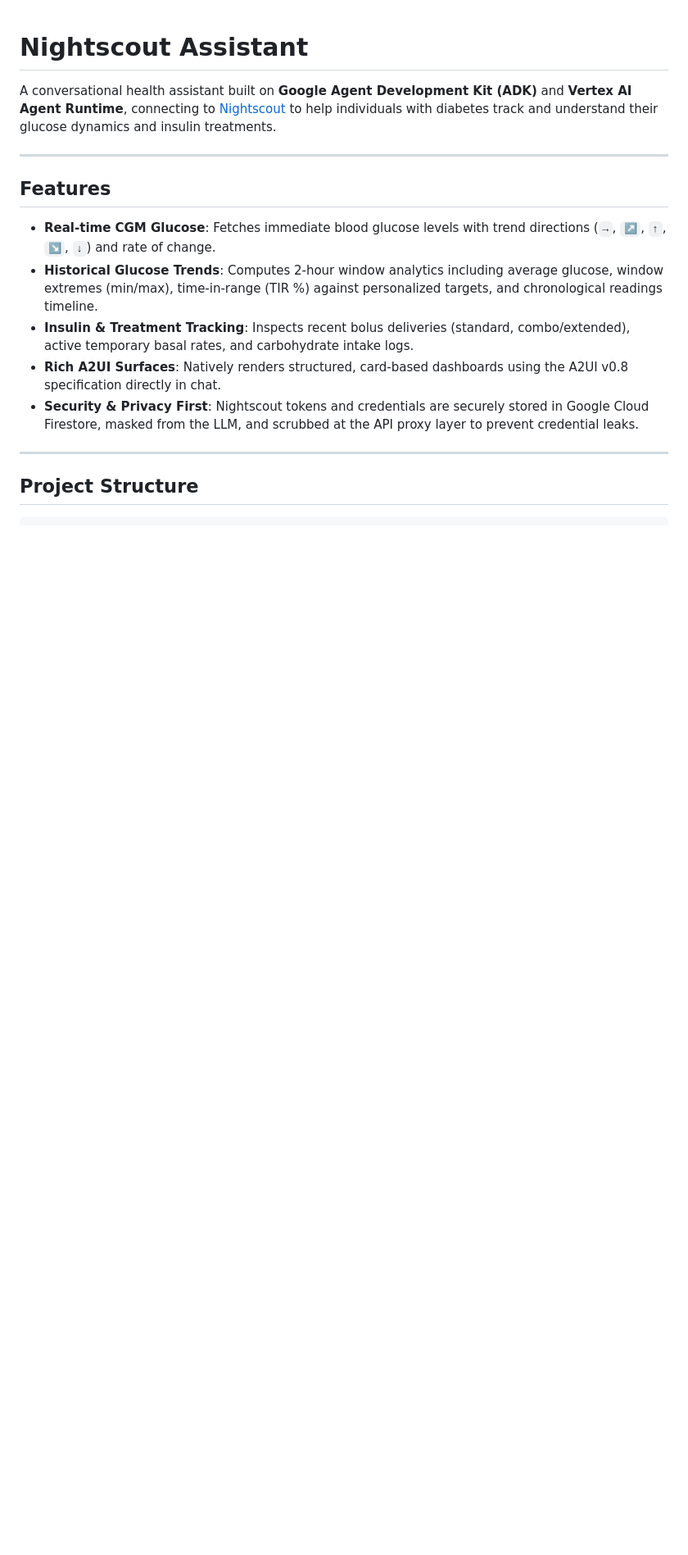
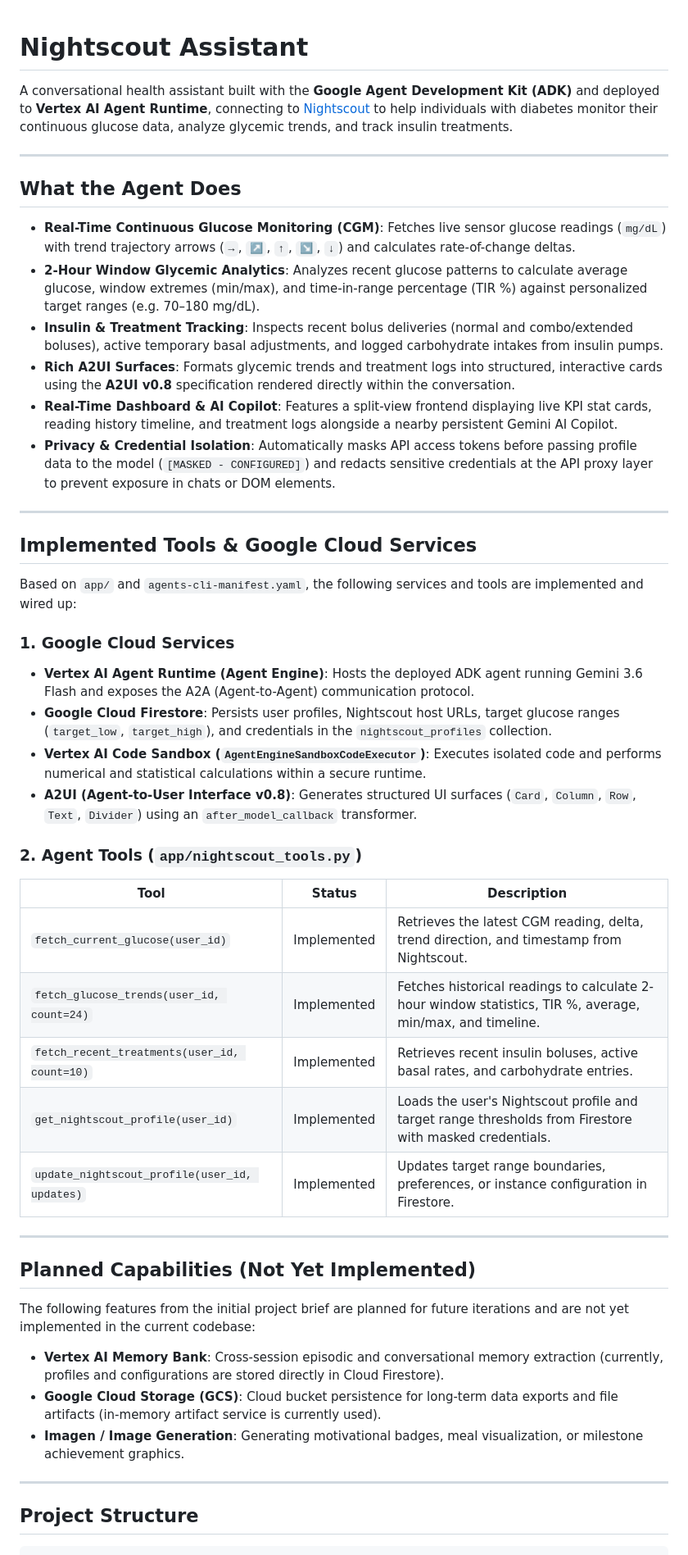
Before and after one commit to zachsea/buildwithgemini-nightscout-assistant, a Markdown page: README.md, the part around one of its changes. Shown at 82% size. Drawn GitHub-style; blank space fills up the shorter version.

```diff
--- a/README.md
+++ b/README.md
@@ -1,16 +1,47 @@
 # Nightscout Assistant
 
-A conversational health assistant built on **Google Agent Development Kit (ADK)** and **Vertex AI Agent Runtime**, connecting to [Nightscout](https://nightscout.github.io/) to help individuals with diabetes track and understand their glucose dynamics and insulin treatments.
+A conversational health assistant built with the **Google Agent Development Kit (ADK)** and deployed to **Vertex AI Agent Runtime**, connecting to [Nightscout](https://nightscout.github.io/) to help individuals with diabetes monitor their continuous glucose data, analyze glycemic trends, and track insulin treatments.
 
 ---
 
-## Features
+## What the Agent Does
 
-- **Real-time CGM Glucose**: Fetches immediate blood glucose levels with trend directions (`→`, `↗`, `↑`, `↘`, `↓`) and rate of change.
-- **Historical Glucose Trends**: Computes 2-hour window analytics including average glucose, window extremes (min/max), time-in-range (TIR %) against personalized targets, and chronological readings timeline.
-- **Insulin & Treatment Tracking**: Inspects recent bolus deliveries (standard, combo/extended), active temporary basal rates, and carbohydrate intake logs.
-- **Rich A2UI Surfaces**: Natively renders structured, card-based dashboards using the A2UI v0.8 specification directly in chat.
-- **Security & Privacy First**: Nightscout tokens and credentials are securely stored in Google Cloud Firestore, masked from the LLM, and scrubbed at the API proxy layer to prevent credential leaks.
+- **Real-Time Continuous Glucose Monitoring (CGM)**: Fetches live sensor glucose readings (`mg/dL`) with trend trajectory arrows (`→`, `↗`, `↑`, `↘`, `↓`) and calculates rate-of-change deltas.
+- **2-Hour Window Glycemic Analytics**: Analyzes recent glucose patterns to calculate average glucose, window extremes (min/max), and time-in-range percentage (TIR %) against personalized target ranges (e.g. 70–180 mg/dL).
+- **Insulin & Treatment Tracking**: Inspects recent bolus deliveries (normal and combo/extended boluses), active temporary basal adjustments, and logged carbohydrate intakes from insulin pumps.
+- **Rich A2UI Surfaces**: Formats glycemic trends and treatment logs into structured, interactive cards using the **A2UI v0.8** specification rendered directly within the conversation.
+- **Real-Time Dashboard & AI Copilot**: Features a split-view frontend displaying live KPI stat cards, reading history timeline, and treatment logs alongside a nearby persistent Gemini AI Copilot.
+- **Privacy & Credential Isolation**: Automatically masks API access tokens before passing profile data to the model (`[MASKED - CONFIGURED]`) and redacts sensitive credentials at the API proxy layer to prevent exposure in chats or DOM elements.
+
+---
+
+## Implemented Tools & Google Cloud Services
+
+Based on `app/` and `agents-cli-manifest.yaml`, the following services and tools are implemented and wired up:
+
+### 1. Google Cloud Services
+- **Vertex AI Agent Runtime (Agent Engine)**: Hosts the deployed ADK agent running Gemini 3.6 Flash and exposes the A2A (Agent-to-Agent) communication protocol.
+- **Google Cloud Firestore**: Persists user profiles, Nightscout host URLs, target glucose ranges (`target_low`, `target_high`), and credentials in the `nightscout_profiles` collection.
+- **Vertex AI Code Sandbox (`AgentEngineSandboxCodeExecutor`)**: Executes isolated code and performs numerical and statistical calculations within a secure runtime.
+- **A2UI (Agent-to-User Interface v0.8)**: Generates structured UI surfaces (`Card`, `Column`, `Row`, `Text`, `Divider`) using an `after_model_callback` transformer.
+
+### 2. Agent Tools (`app/nightscout_tools.py`)
+| Tool | Status | Description |
+|---|---|---|
+| `fetch_current_glucose(user_id)` | Implemented | Retrieves the latest CGM reading, delta, trend direction, and timestamp from Nightscout. |
+| `fetch_glucose_trends(user_id, count=24)` | Implemented | Fetches historical readings to calculate 2-hour window statistics, TIR %, average, min/max, and timeline. |
+| `fetch_recent_treatments(user_id, count=10)` | Implemented | Retrieves recent insulin boluses, active basal rates, and carbohydrate entries. |
+| `get_nightscout_profile(user_id)` | Implemented | Loads the user's Nightscout profile and target range thresholds from Firestore with masked credentials. |
+| `update_nightscout_profile(user_id, updates)` | Implemented | Updates target range boundaries, preferences, or instance configuration in Firestore. |
+
+---
+
+## Planned Capabilities (Not Yet Implemented)
+
+The following features from the initial project brief are planned for future iterations and are not yet implemented in the current codebase:
+- **Vertex AI Memory Bank**: Cross-session episodic and conversational memory extraction (currently, profiles and configurations are stored directly in Cloud Firestore).
+- **Google Cloud Storage (GCS)**: Cloud bucket persistence for long-term data exports and file artifacts (in-memory artifact service is currently used).
+- **Imagen / Image Generation**: Generating motivational badges, meal visualization, or milestone achievement graphics.
 
 ---
 
```
Also changed, not shown: other parts of README.md (+29 -37 lines).
